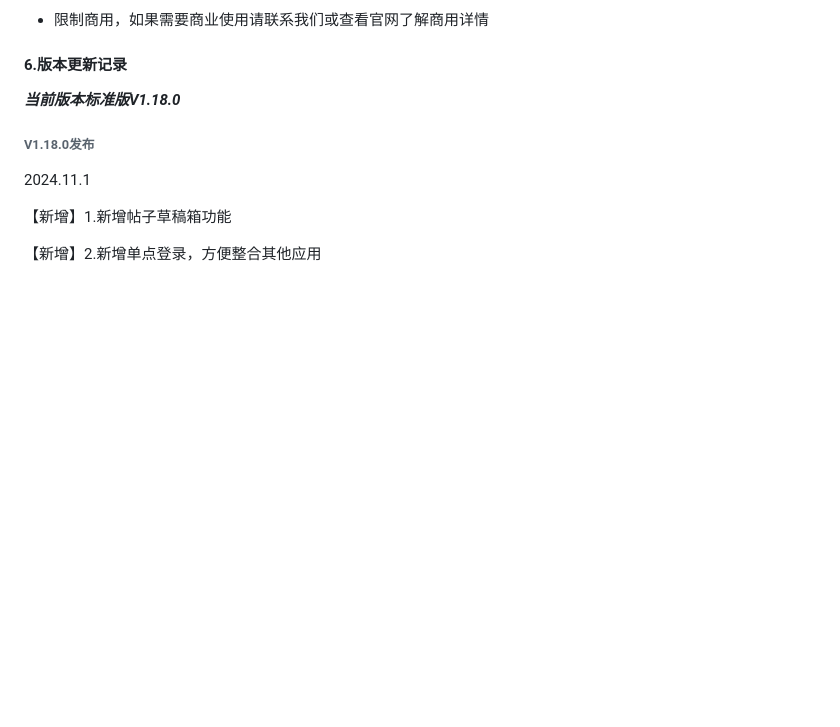
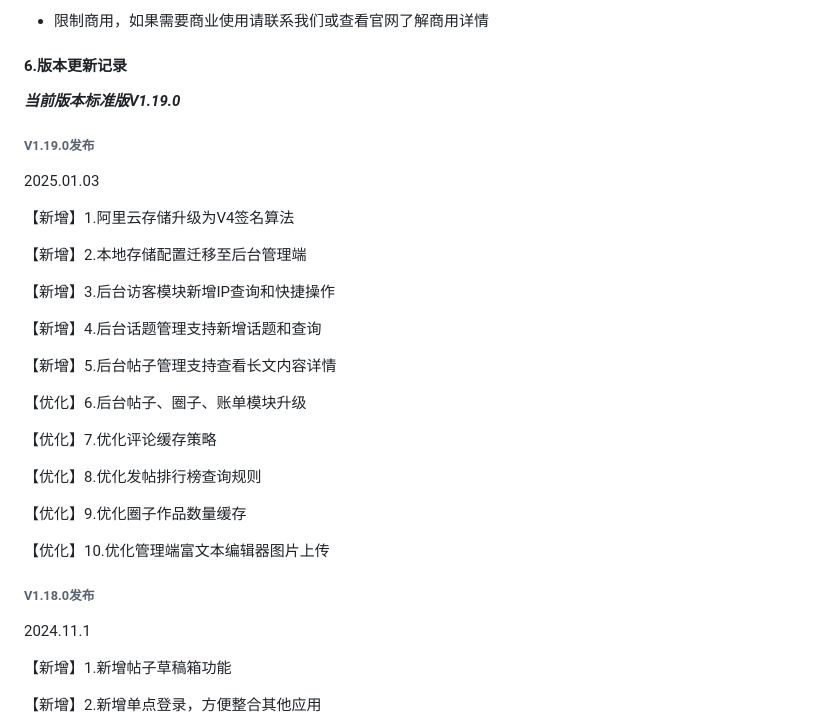
Before and after one commit to virus010101/linfeng-community, a Markdown page: README.md, the part around the change. GitHub-like rendering; blank space fills up the shorter version.

```diff
--- a/README.md
+++ b/README.md
@@ -116,7 +116,31 @@ https://net.linfeng.tech/version/version.html
 
 #### 6.版本更新记录
 
-***当前版本标准版V1.18.0***
+***当前版本标准版V1.19.0***
+
+###### **V1.19.0发布**
+
+2025.01.03
+
+【新增】1.阿里云存储升级为V4签名算法
+
+【新增】2.本地存储配置迁移至后台管理端
+
+【新增】3.后台访客模块新增IP查询和快捷操作
+
+【新增】4.后台话题管理支持新增话题和查询
+
+【新增】5.后台帖子管理支持查看长文内容详情
+
+【优化】6.后台帖子、圈子、账单模块升级
+
+【优化】7.优化评论缓存策略
+
+【优化】8.优化发帖排行榜查询规则
+
+【优化】9.优化圈子作品数量缓存
+
+【优化】10.优化管理端富文本编辑器图片上传
 
 ###### **V1.18.0发布**
 
```
